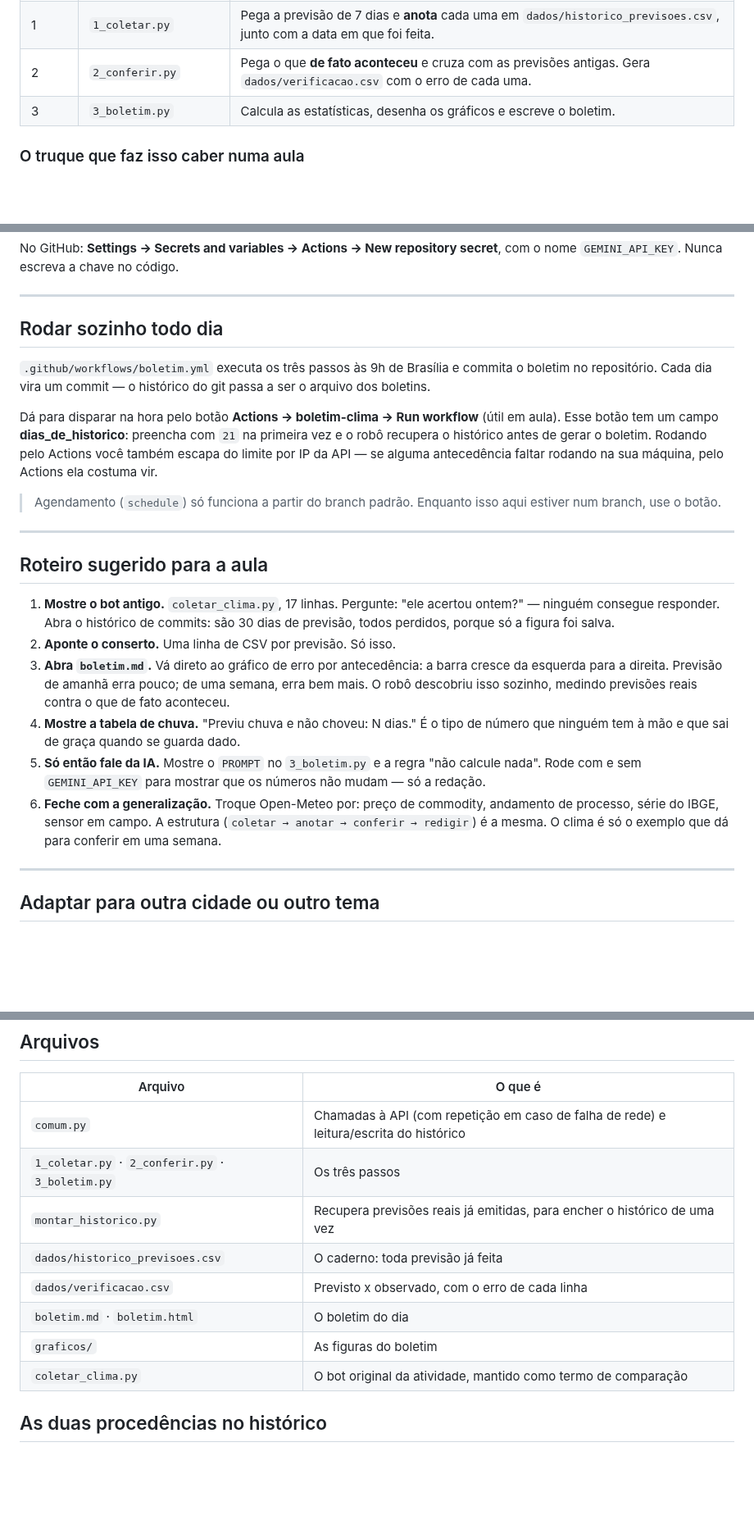
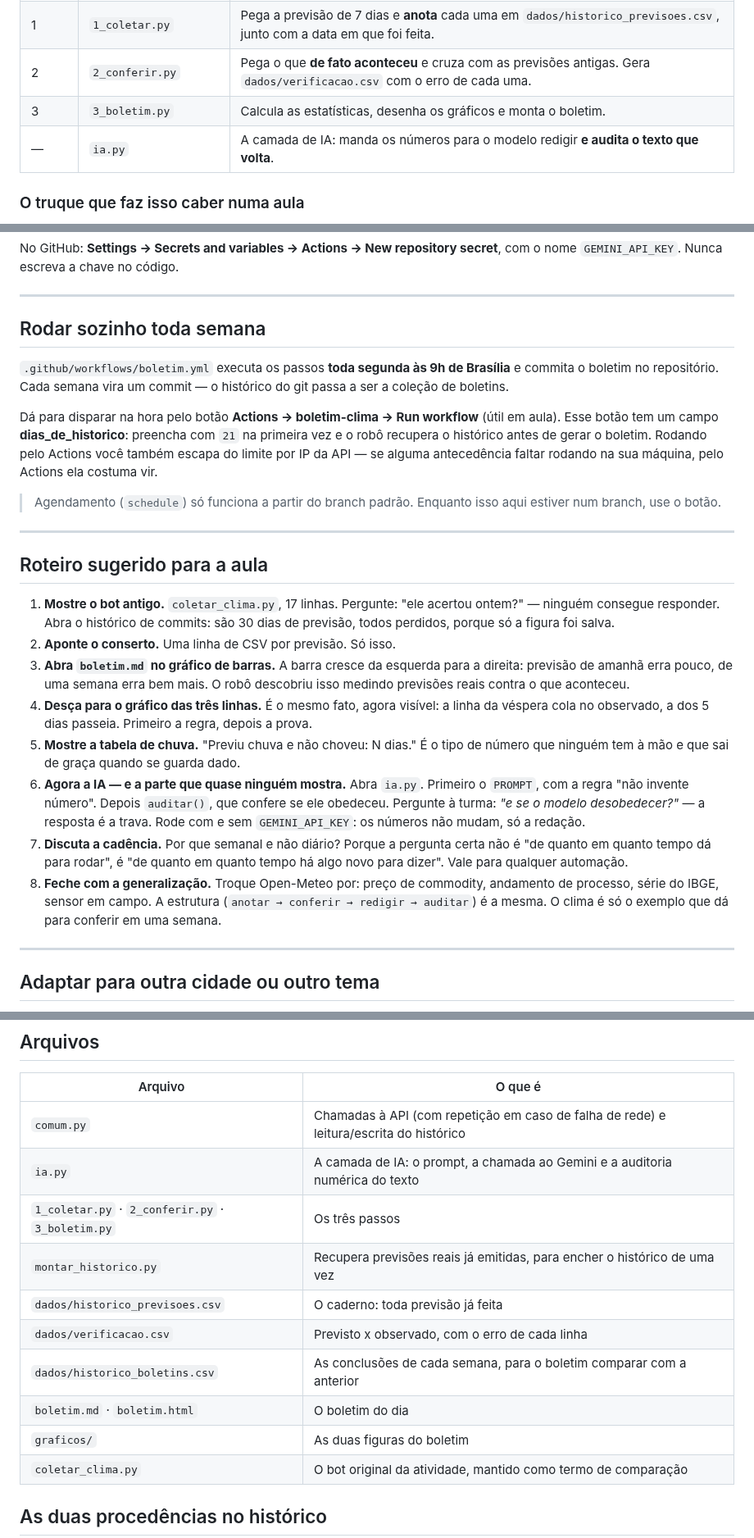
Before and after one commit to VictorGit10/GeocursoAtividade3, a Markdown page: README.md, 3 parts joined by grey strips. Shown at 82% size. GitHub-like rendering; blank space fills up the shorter version.

```diff
--- a/README.md
+++ b/README.md
@@ -44,7 +44,8 @@ entre automatizar uma tarefa e automatizar um **processo**.
 | 0 | `montar_historico.py` | Recupera as previsões que o Open-Meteo **já emitiu** nas últimas semanas, para o histórico nascer cheio. Roda uma vez. |
 | 1 | `1_coletar.py` | Pega a previsão de 7 dias e **anota** cada uma em `dados/historico_previsoes.csv`, junto com a data em que foi feita. |
 | 2 | `2_conferir.py` | Pega o que **de fato aconteceu** e cruza com as previsões antigas. Gera `dados/verificacao.csv` com o erro de cada uma. |
-| 3 | `3_boletim.py` | Calcula as estatísticas, desenha os gráficos e escreve o boletim. |
+| 3 | `3_boletim.py` | Calcula as estatísticas, desenha os gráficos e monta o boletim. |
+| — | `ia.py` | A camada de IA: manda os números para o modelo redigir **e audita o texto que volta**. |
 
 ### O truque que faz isso caber numa aula
 
@@ -132,11 +180,11 @@ secret**, com o nome `GEMINI_API_KEY`. Nunca escreva a chave no código.
 
 ---
 
-## Rodar sozinho todo dia
+## Rodar sozinho toda semana
 
-`.github/workflows/boletim.yml` executa os três passos às 9h de Brasília e
-commita o boletim no repositório. Cada dia vira um commit — o histórico do git
-passa a ser o arquivo dos boletins.
+`.github/workflows/boletim.yml` executa os passos **toda segunda às 9h de
+Brasília** e commita o boletim no repositório. Cada semana vira um commit — o
+histórico do git passa a ser a coleção de boletins.
 
 Dá para disparar na hora pelo botão **Actions → boletim-clima → Run workflow**
 (útil em aula). Esse botão tem um campo **dias_de_historico**: preencha com
@@ -155,19 +203,26 @@ antecedência faltar rodando na sua máquina, pelo Actions ela costuma vir.
    acertou ontem?" — ninguém consegue responder. Abra o histórico de commits:
    são 30 dias de previsão, todos perdidos, porque só a figura foi salva.
 2. **Aponte o conserto.** Uma linha de CSV por previsão. Só isso.
-3. **Abra `boletim.md`.** Vá direto ao gráfico de erro por antecedência: a
-   barra cresce da esquerda para a direita. Previsão de amanhã erra pouco; de
-   uma semana, erra bem mais. O robô descobriu isso sozinho, medindo previsões
-   reais contra o que de fato aconteceu.
-4. **Mostre a tabela de chuva.** "Previu chuva e não choveu: N dias." É o tipo
+3. **Abra `boletim.md` no gráfico de barras.** A barra cresce da esquerda
+   para a direita: previsão de amanhã erra pouco, de uma semana erra bem mais.
+   O robô descobriu isso medindo previsões reais contra o que aconteceu.
+4. **Desça para o gráfico das três linhas.** É o mesmo fato, agora visível:
+   a linha da véspera cola no observado, a dos 5 dias passeia. Primeiro a
+   regra, depois a prova.
+5. **Mostre a tabela de chuva.** "Previu chuva e não choveu: N dias." É o tipo
    de número que ninguém tem à mão e que sai de graça quando se guarda dado.
-5. **Só então fale da IA.** Mostre o `PROMPT` no `3_boletim.py` e a regra "não
-   calcule nada". Rode com e sem `GEMINI_API_KEY` para mostrar que os números
-   não mudam — só a redação.
-6. **Feche com a generalização.** Troque Open-Meteo por: preço de commodity,
+6. **Agora a IA — e a parte que quase ninguém mostra.** Abra `ia.py`. Primeiro
+   o `PROMPT`, com a regra "não invente número". Depois `auditar()`, que
+   confere se ele obedeceu. Pergunte à turma: *"e se o modelo desobedecer?"* —
+   a resposta é a trava. Rode com e sem `GEMINI_API_KEY`: os números não
+   mudam, só a redação.
+7. **Discuta a cadência.** Por que semanal e não diário? Porque a pergunta
+   certa não é "de quanto em quanto tempo dá para rodar", é "de quanto em
+   quanto tempo há algo novo para dizer". Vale para qualquer automação.
+8. **Feche com a generalização.** Troque Open-Meteo por: preço de commodity,
    andamento de processo, série do IBGE, sensor em campo. A estrutura
-   (`coletar → anotar → conferir → redigir`) é a mesma. O clima é só o exemplo
-   que dá para conferir em uma semana.
+   (`anotar → conferir → redigir → auditar`) é a mesma. O clima é só o
+   exemplo que dá para conferir em uma semana.
 
 ---
 
@@ -189,12 +244,14 @@ LIMIAR_CHUVA_MM = 1.0     # a partir de quanto se considera que choveu
 | Arquivo | O que é |
 |---|---|
 | `comum.py` | Chamadas à API (com repetição em caso de falha de rede) e leitura/escrita do histórico |
+| `ia.py` | A camada de IA: o prompt, a chamada ao Gemini e a auditoria numérica do texto |
 | `1_coletar.py` · `2_conferir.py` · `3_boletim.py` | Os três passos |
 | `montar_historico.py` | Recupera previsões reais já emitidas, para encher o histórico de uma vez |
 | `dados/historico_previsoes.csv` | O caderno: toda previsão já feita |
 | `dados/verificacao.csv` | Previsto x observado, com o erro de cada linha |
+| `dados/historico_boletins.csv` | As conclusões de cada semana, para o boletim comparar com a anterior |
 | `boletim.md` · `boletim.html` | O boletim do dia |
-| `graficos/` | As figuras do boletim |
+| `graficos/` | As duas figuras do boletim |
 | `coletar_clima.py` | O bot original da atividade, mantido como termo de comparação |
 
 ## As duas procedências no histórico
```
Also changed, not shown: other parts of README.md (+68 -21 lines), boletim.md (+29 -22 lines), graficos/de_longe_e_de_perto.png (added), graficos/erro_por_antecedencia.png, graficos/previsto_vs_observado.png (deleted), 5 other files.
